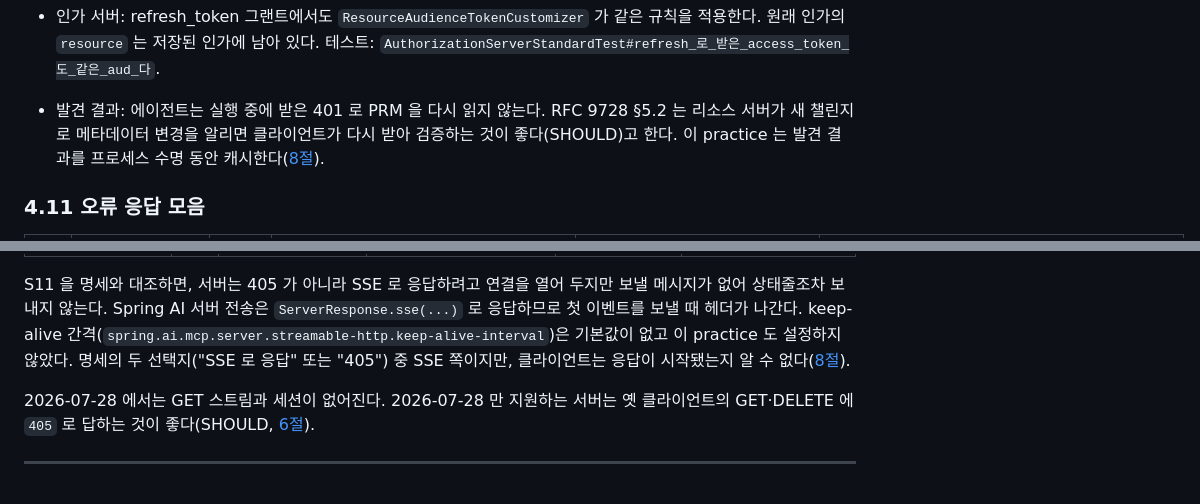
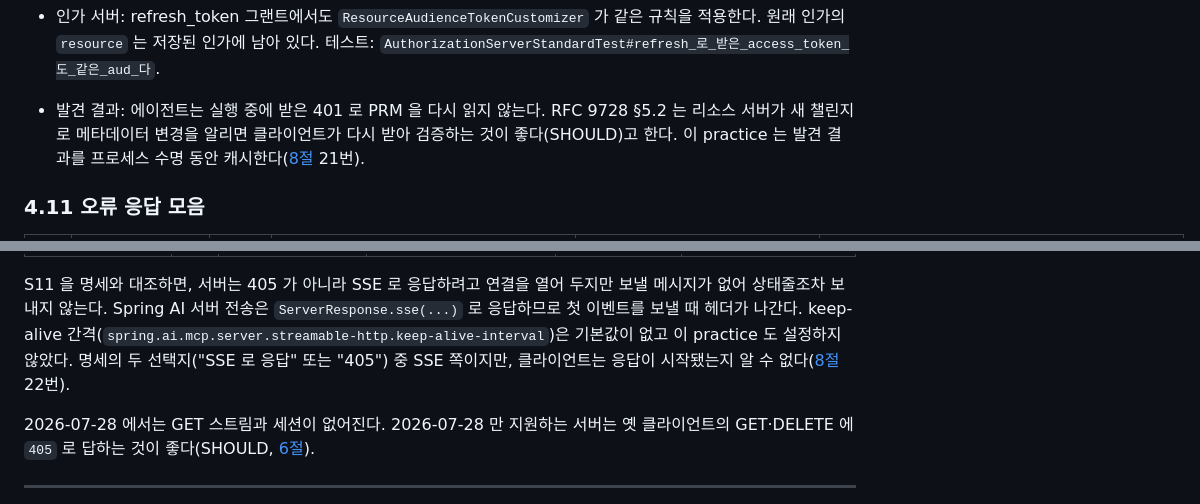
Before and after one commit to starryeye/spring-ai, a Markdown page: practice/MCP-AUTHORIZATION.md, 2 parts joined by grey strips. Rendered like a GitHub page.

```diff
--- a/practice/MCP-AUTHORIZATION.md
+++ b/practice/MCP-AUTHORIZATION.md
@@ -1136,7 +1136,7 @@ grant_type=refresh_token&refresh_token=Cog6N7Fv1qyO...&resource=http%3A%2F%2Floc
 
   테스트: `TokenRefreshTest#만료된_토큰을_resource_를_실어_갱신한다`(세 practice).
 - 인가 서버: refresh_token 그랜트에서도 `ResourceAudienceTokenCustomizer` 가 같은 규칙을 적용한다. 원래 인가의 `resource` 는 저장된 인가에 남아 있다. 테스트: `AuthorizationServerStandardTest#refresh_로_받은_access_token_도_같은_aud_다`.
-- 발견 결과: 에이전트는 실행 중에 받은 401 로 PRM 을 다시 읽지 않는다. RFC 9728 §5.2 는 리소스 서버가 새 챌린지로 메타데이터 변경을 알리면 클라이언트가 다시 받아 검증하는 것이 좋다(SHOULD)고 한다. 이 practice 는 발견 결과를 프로세스 수명 동안 캐시한다([8절](#s8)).
+- 발견 결과: 에이전트는 실행 중에 받은 401 로 PRM 을 다시 읽지 않는다. RFC 9728 §5.2 는 리소스 서버가 새 챌린지로 메타데이터 변경을 알리면 클라이언트가 다시 받아 검증하는 것이 좋다(SHOULD)고 한다. 이 practice 는 발견 결과를 프로세스 수명 동안 캐시한다([8절](#s8) 21번).
 
 <a id="s4-11"></a>
 
@@ -1602,7 +1602,7 @@ S1 에는 이 밖에 `end_session_endpoint`(OpenID Connect RP-Initiated Logout 1
 | `Last-Event-ID` | 헤더 | 끊긴 뒤 재개하려면 SHOULD | 서버는 끊긴 그 스트림의 메시지만 재전송 가능(MAY), 다른 스트림 것은 재전송 금지(MUST NOT) | 이 practice 에서는 쓰지 않음 | — |
 | 응답 | 상태·헤더 | `Content-Type: text/event-stream` 을 돌려주거나 `405` MUST | 스트림에서 서버는 요청·알림을 보낼 수 있음(MAY). 재개가 아니면 JSON-RPC 응답을 보내면 안 됨(MUST NOT). 연결을 끊기 전 `retry` SHOULD | SSE 스트림 (응답 헤더는 첫 이벤트와 함께 나감) | S11: 5초 동안 상태줄·헤더·본문이 오지 않고 연결이 열린 채 유지(curl 종료 코드 28). 405 는 오지 않았다 |
 
-S11 을 명세와 대조하면, 서버는 405 가 아니라 SSE 로 응답하려고 연결을 열어 두지만 보낼 메시지가 없어 상태줄조차 보내지 않는다. Spring AI 서버 전송은 `ServerResponse.sse(...)` 로 응답하므로 첫 이벤트를 보낼 때 헤더가 나간다. keep-alive 간격(`spring.ai.mcp.server.streamable-http.keep-alive-interval`)은 기본값이 없고 이 practice 도 설정하지 않았다. 명세의 두 선택지("SSE 로 응답" 또는 "405") 중 SSE 쪽이지만, 클라이언트는 응답이 시작됐는지 알 수 없다([8절](#s8)).
+S11 을 명세와 대조하면, 서버는 405 가 아니라 SSE 로 응답하려고 연결을 열어 두지만 보낼 메시지가 없어 상태줄조차 보내지 않는다. Spring AI 서버 전송은 `ServerResponse.sse(...)` 로 응답하므로 첫 이벤트를 보낼 때 헤더가 나간다. keep-alive 간격(`spring.ai.mcp.server.streamable-http.keep-alive-interval`)은 기본값이 없고 이 practice 도 설정하지 않았다. 명세의 두 선택지("SSE 로 응답" 또는 "405") 중 SSE 쪽이지만, 클라이언트는 응답이 시작됐는지 알 수 없다([8절](#s8) 22번).
 
 2026-07-28 에서는 GET 스트림과 세션이 없어진다. 2026-07-28 만 지원하는 서버는 옛 클라이언트의 GET·DELETE 에 `405` 로 답하는 것이 좋다(SHOULD, [6절](#s6)).
 
```
Also changed, not shown: other parts of practice/MCP-AUTHORIZATION.md (+16 -10 lines).
